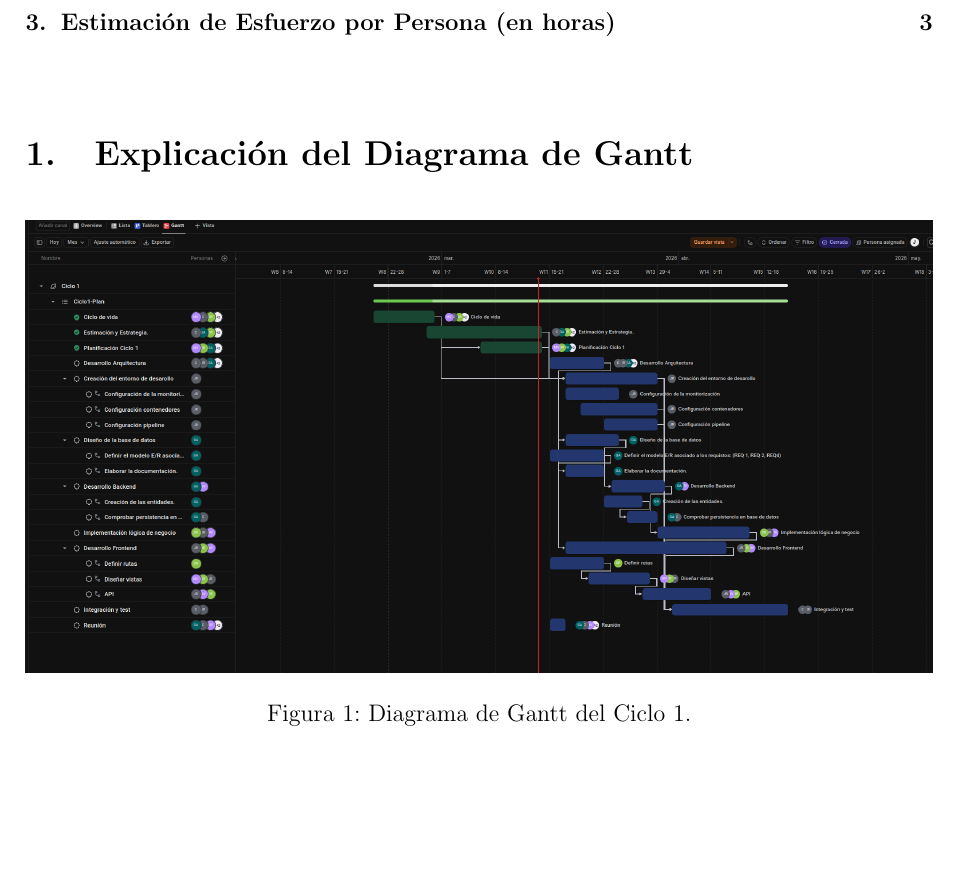
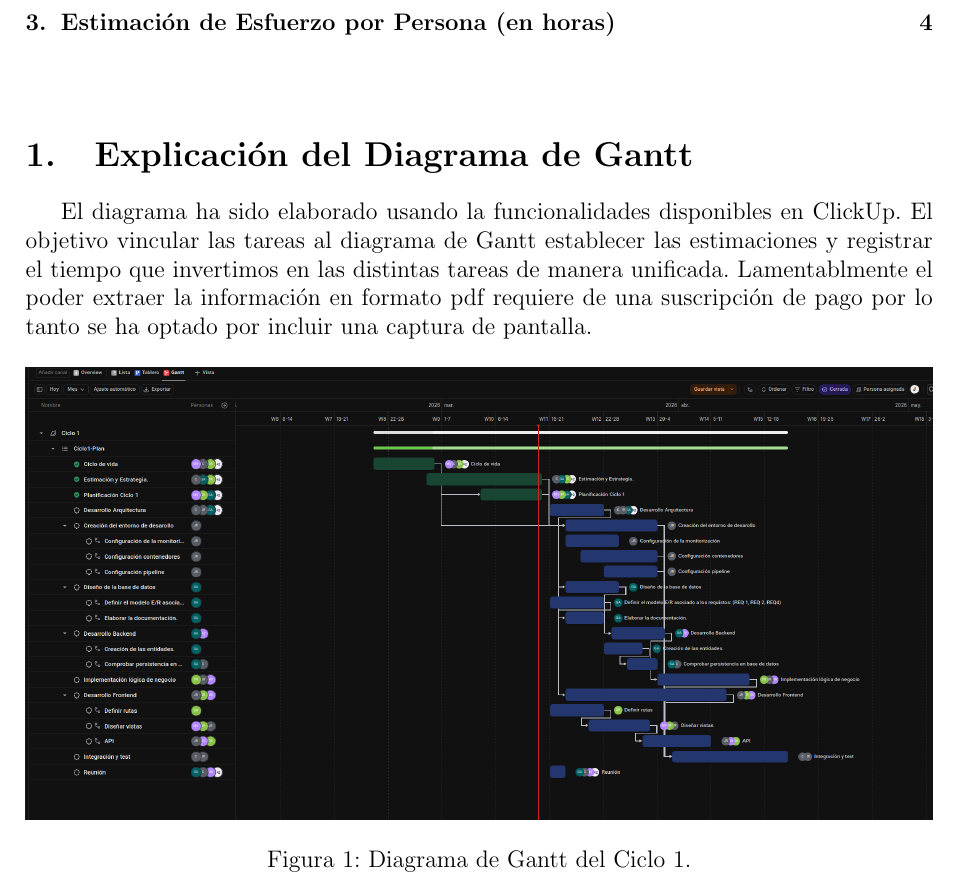
Before and after one commit to GuhlGuillermo/GPI, a LaTeX document (Planificacion.tex): part of page 2 of 6 before the commit and part of page 2 of 7 after it, cut so that both start at the same text, the shorter picture padded with empty space. Compiled offline with pdfLaTeX.

Commit message:
Se ha añadido un cambio de ultima hora en el doc

```diff
--- a/Planificacion.tex
+++ b/Planificacion.tex
@@ -41,6 +41,10 @@
 % ------------------------------------
 
 \section{Explicación del Diagrama de Gantt}
+
+El diagrama ha sido elaborado usando la funcionalidades disponibles en ClickUp. El objetivo vincular las tareas al diagrama de Gantt establecer las estimaciones
+y registrar el tiempo que invertimos en las distintas tareas de manera unificada. Lamentablmente el poder extraer la información en formato pdf requiere de una suscripción de pago
+por lo tanto se ha optado por incluir una captura de pantalla.
 
 
 \begin{figure}[htbp]
```
Also changed, not shown: Planificacion-latex-out/Planificacion.pdf.
